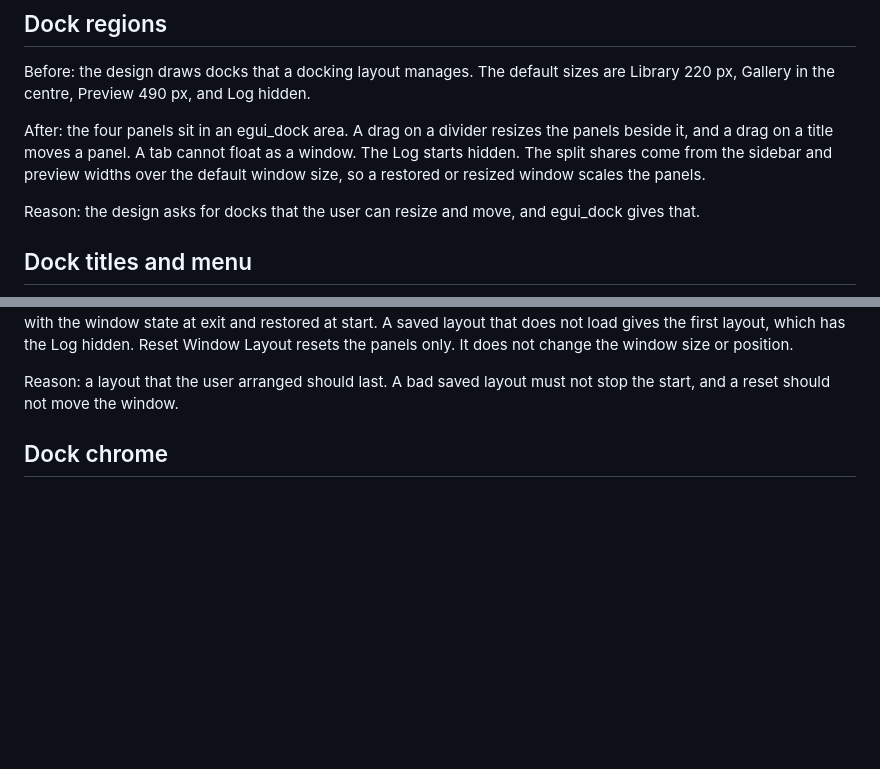
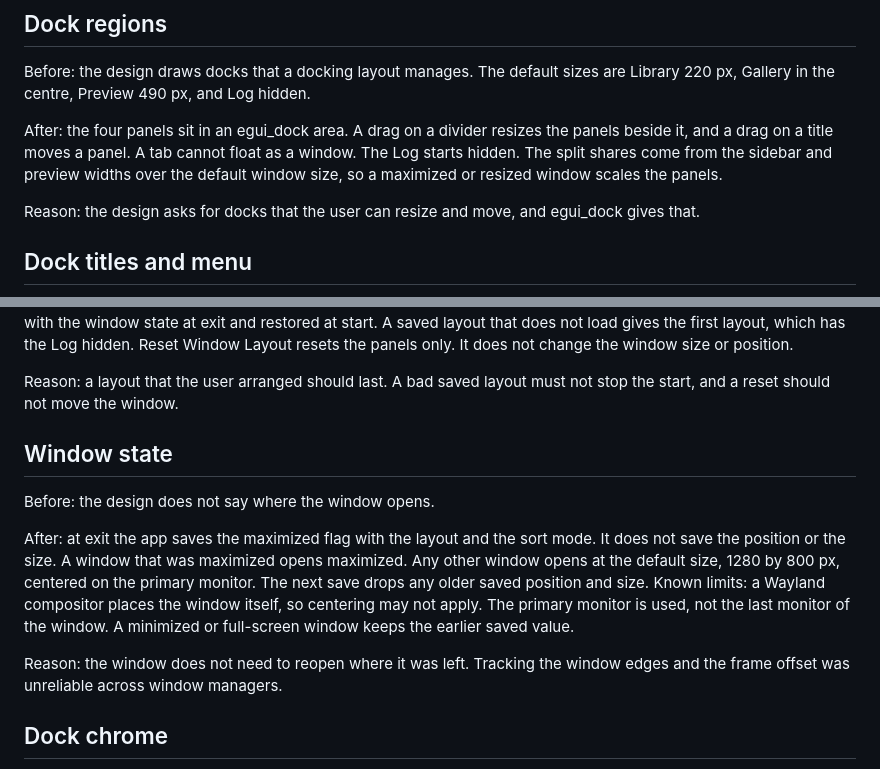
Before and after one commit to las-pinter/tarragon, a Markdown page: docs/design-deltas.md, 2 parts joined by grey strips. GitHub-like rendering; blank space fills up the shorter version.

Commit message:
ai: docs: record the window state change in design deltas
Co-Authored-By: Claude Opus 5.5 <noreply@anthropic.com>

```diff
--- a/docs/design-deltas.md
+++ b/docs/design-deltas.md
@@ -72,7 +72,7 @@ are Library 220 px, Gallery in the centre, Preview 490 px, and Log hidden.
 After: the four panels sit in an egui_dock area. A drag on a divider resizes
 the panels beside it, and a drag on a title moves a panel. A tab cannot float
 as a window. The Log starts hidden. The split shares come from the sidebar and
-preview widths over the default window size, so a restored or resized window
+preview widths over the default window size, so a maximized or resized window
 scales the panels.
 
 Reason: the design asks for docks that the user can resize and move, and
@@ -109,6 +109,21 @@ position.
 
 Reason: a layout that the user arranged should last. A bad saved layout must
 not stop the start, and a reset should not move the window.
+
+## Window state
+
+Before: the design does not say where the window opens.
+
+After: at exit the app saves the maximized flag with the layout and the sort
+mode. It does not save the position or the size. A window that was maximized
+opens maximized. Any other window opens at the default size, 1280 by 800 px,
+centered on the primary monitor. The next save drops any older saved position
+and size. Known limits: a Wayland compositor places the window itself, so
+centering may not apply. The primary monitor is used, not the last monitor of
+the window. A minimized or full-screen window keeps the earlier saved value.
+
+Reason: the window does not need to reopen where it was left. Tracking the
+window edges and the frame offset was unreliable across window managers.
 
 ## Dock chrome
 
```
